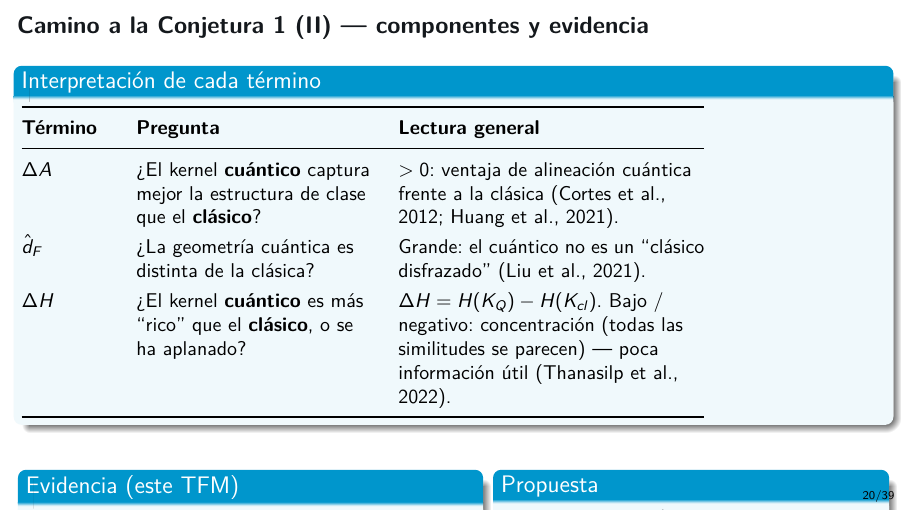
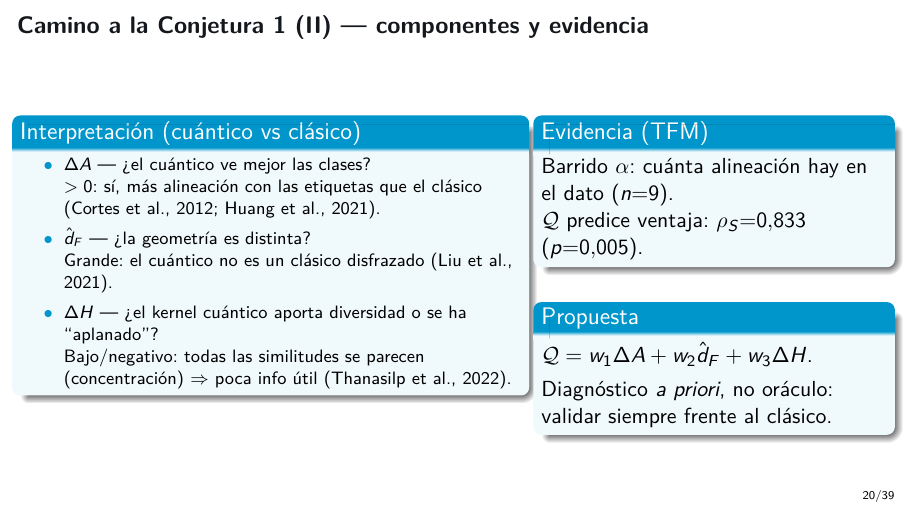
Before and after one commit to juandapradam12/OldUNIR-MasterQC-QuantumAdvantageInDataScienceOld, LaTeX slides (Documento/Defensa/defensa.tex): page 20 of 39. Compiled offline with pdfLaTeX.

Commit message:
Reflow Conjecture-1 (II): clearer ΔH, side column for evidence/proposal.
Co-authored-by: Juan David Prada Malagon  <pradamalagonjd@gmail.com>

```diff
--- a/Documento/Defensa/defensa.tex
+++ b/Documento/Defensa/defensa.tex
@@ -494,53 +494,35 @@ $\rightarrow$ un número $\mathcal{Q}(\mathcal{D})$
 \end{frame}
 
 \begin{frame}{Camino a la Conjetura 1 (II) --- componentes y evidencia}
-\begin{block}{Interpretación de cada término}
-\renewcommand{\arraystretch}{1.25}
-{\small
-\begin{tabular}{@{}>{\raggedright\arraybackslash}p{1.6cm}
-                >{\raggedright\arraybackslash}p{4.2cm}
-                >{\raggedright\arraybackslash}p{5.4cm}@{}}
-\toprule
-\textbf{Término} & \textbf{Pregunta} & \textbf{Lectura general} \\
-\midrule
-$\Delta A$
-  & \textquestiondown{}El kernel \textbf{cuántico}
-    captura mejor la estructura de clase
-    que el \textbf{clásico}?
-  & $>0$: ventaja de alineación cuántica
-    frente a la clásica
-    \citep{cortes2012, huang2021}. \\[0.4em]
-$\hat{d}_F$
-  & \textquestiondown{}La geometría cuántica
-    es distinta de la clásica?
-  & Grande: el cuántico no es un
-    ``clásico disfrazado''
-    \citep{liu2021}. \\[0.4em]
-$\Delta H$
-  & \textquestiondown{}El kernel \textbf{cuántico}
-    es más ``rico'' que el \textbf{clásico},
-    o se ha aplanado?
-  & $\Delta H = H(K_Q)-H(K_{cl})$.
-    Bajo / negativo: concentración
-    (todas las similitudes se parecen)
-    --- poca información útil
-    \citep{thanasilp2022}. \\
-\bottomrule
-\end{tabular}}
+\begin{columns}[T]
+\begin{column}{0.58\textwidth}
+\begin{block}{Interpretación (cuántico vs clásico)}
+{\footnotesize
+\begin{itemize}
+  \item $\Delta A$ --- \textquestiondown{}el cuántico ve mejor las clases?\\
+        $>0$: sí, más alineación con las etiquetas
+        que el clásico \citep{cortes2012, huang2021}.
+  \item $\hat{d}_F$ --- \textquestiondown{}la geometría es distinta?\\
+        Grande: el cuántico no es un clásico
+        disfrazado \citep{liu2021}.
+  \item $\Delta H$ --- \textquestiondown{}el kernel cuántico aporta
+        diversidad o se ha ``aplanado''?\\
+        Bajo/negativo: todas las similitudes se parecen
+        (concentración) $\Rightarrow$ poca info útil
+        \citep{thanasilp2022}.
+\end{itemize}}
 \end{block}
-\vspace{0.35em}
-\begin{columns}[T]
-\begin{column}{0.52\textwidth}
-\begin{block}{Evidencia (este TFM)}
-Barrido $\alpha$: controlamos cuánta
-alineación hay en el dato ($n{=}9$).
-$\mathcal{Q}$ predice ventaja cuántica:
+\end{column}
+\begin{column}{0.40\textwidth}
+\begin{block}{Evidencia (TFM)}
+Barrido $\alpha$: cuánta alineación
+hay en el dato ($n{=}9$).\\
+$\mathcal{Q}$ predice ventaja:
 $\rho_S{=}0.833$ ($p{=}0.005$).
 \end{block}
-\end{column}
-\begin{column}{0.44\textwidth}
+\vspace{0.5em}
 \begin{block}{Propuesta}
-$\mathcal{Q}=w_1\Delta A+w_2\hat{d}_F+w_3\Delta H$.
+$\mathcal{Q}=w_1\Delta A+w_2\hat{d}_F+w_3\Delta H$.\\[0.3em]
 Diagnóstico \emph{a priori}, no oráculo:
 validar siempre frente al clásico.
 \end{block}
```
Also changed, not shown: Documento/Defensa/defensa.pdf.
